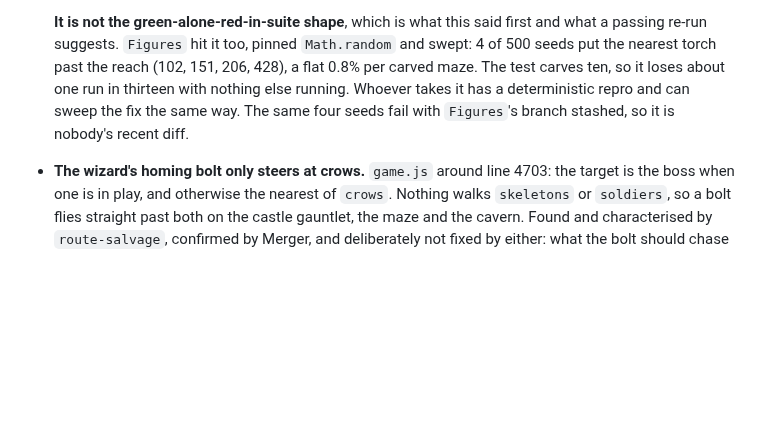
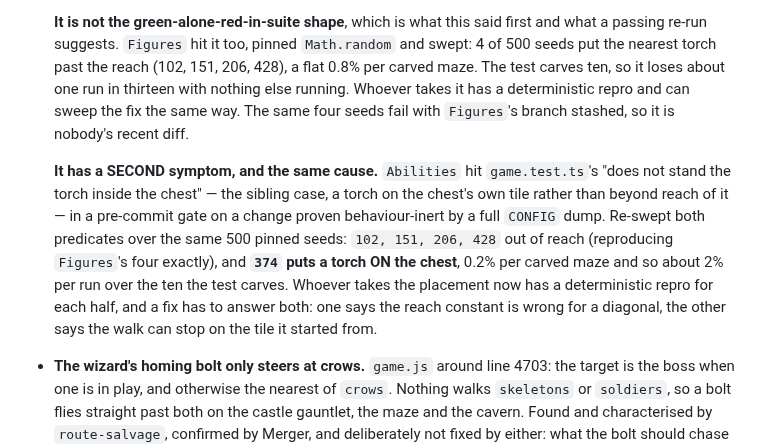
Before and after one commit to MrBisonte/crow-archer, a Markdown page: COORDINATION.md, the part around the change. Rendered like a GitHub page; blank space fills up the shorter version.

Commit message:
docs(coordination): the maze torch flake has a second symptom, seed 374
Same ownerless finding, sibling predicate: a torch standing ON the
chest's tile rather than beyond reach of it. Swept the same 500 pinned
seeds as `Figures` did -- 102, 151, 206, 428 reproduce their
out-of-reach four exactly, and 374 is the on-the-chest case, 0.2% per
carved maze and about 2% per run over the ten the test carves. Both
halves now have a deterministic repro, and a fix has to answer both.

```diff
--- a/COORDINATION.md
+++ b/COORDINATION.md
@@ -124,6 +124,18 @@ session saying so. Replace it with the real value.
   has a deterministic repro and can sweep the fix the same way. The same four
   seeds fail with `Figures`'s branch stashed, so it is nobody's recent diff.
 
+  **It has a SECOND symptom, and the same cause.** `Abilities` hit
+  `game.test.ts`'s "does not stand the torch inside the chest" — the sibling
+  case, a torch on the chest's own tile rather than beyond reach of it — in a
+  pre-commit gate on a change proven behaviour-inert by a full `CONFIG` dump.
+  Re-swept both predicates over the same 500 pinned seeds: `102, 151, 206,
+  428` out of reach (reproducing `Figures`'s four exactly), and **`374` puts a
+  torch ON the chest**, 0.2% per carved maze and so about 2% per run over the
+  ten the test carves. Whoever takes the placement now has a deterministic
+  repro for each half, and a fix has to answer both: one says the reach
+  constant is wrong for a diagonal, the other says the walk can stop on the
+  tile it started from.
+
 - **The wizard's homing bolt only steers at crows.** `game.js` around line 4703:
   the target is the boss when one is in play, and otherwise the nearest of
   `crows`. Nothing walks `skeletons` or `soldiers`, so a bolt flies straight
```
